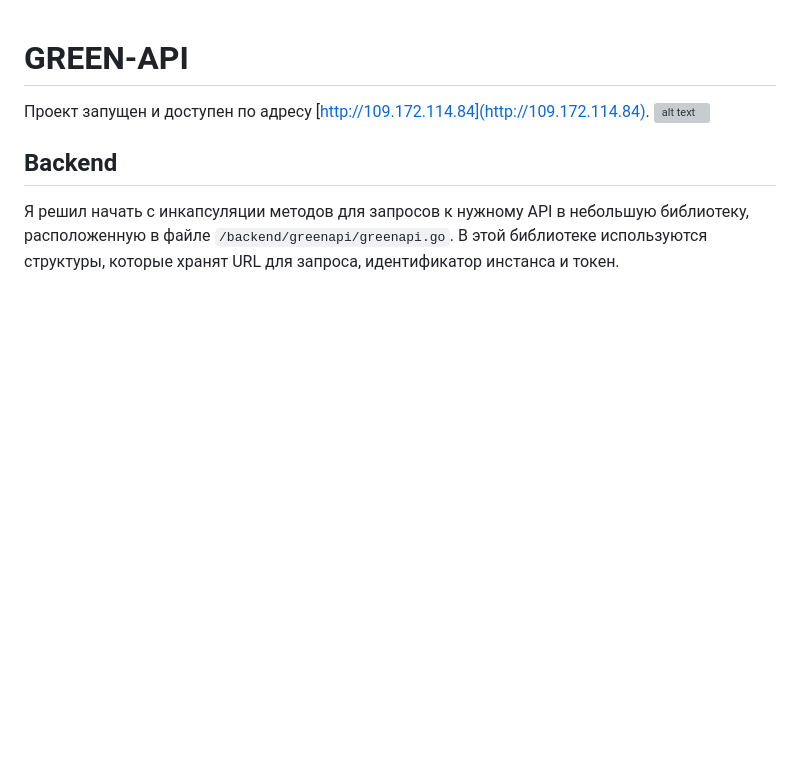
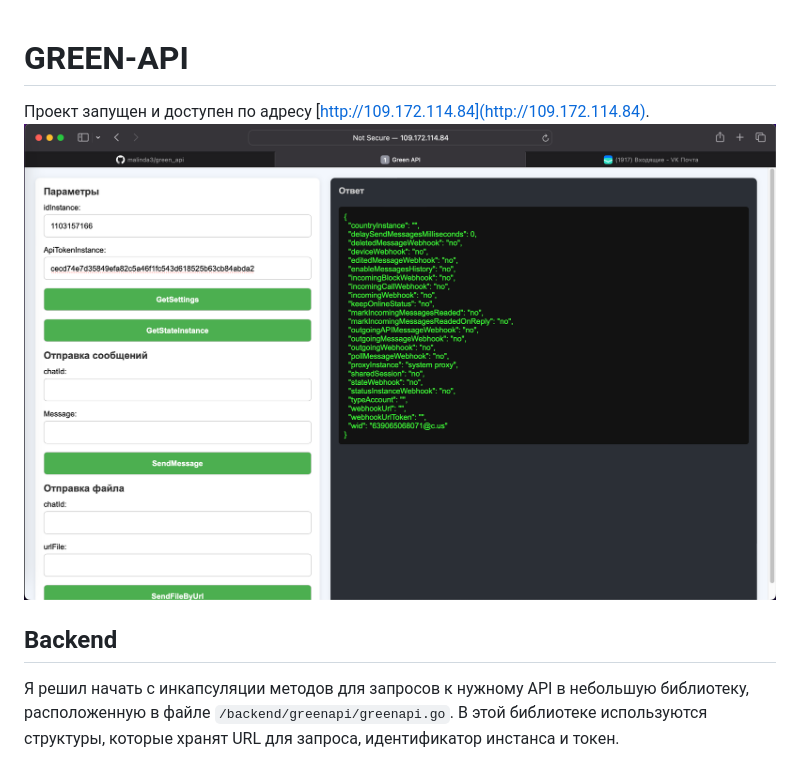
Before and after one commit to malinda3/green_api, a Markdown page: readme.md, the part around the change. GitHub-like rendering; pictures changed too: images/image.png (added); blank space fills up the shorter version; grey boxes are pictures that could not be loaded.

```diff
--- a/readme.md
+++ b/readme.md
@@ -1,6 +1,6 @@
 # GREEN-API
 Проект запущен и доступен по адресу [http://109.172.114.84](http://109.172.114.84).
-![alt text](/images/image1.png)
+![alt text](/images/image.png)
 ## Backend
 Я решил начать с инкапсуляции методов для запросов к нужному API в небольшую библиотеку, расположенную в файле `/backend/greenapi/greenapi.go`. В этой библиотеке используются структуры, которые хранят URL для запроса, идентификатор инстанса и токен.
 
```
